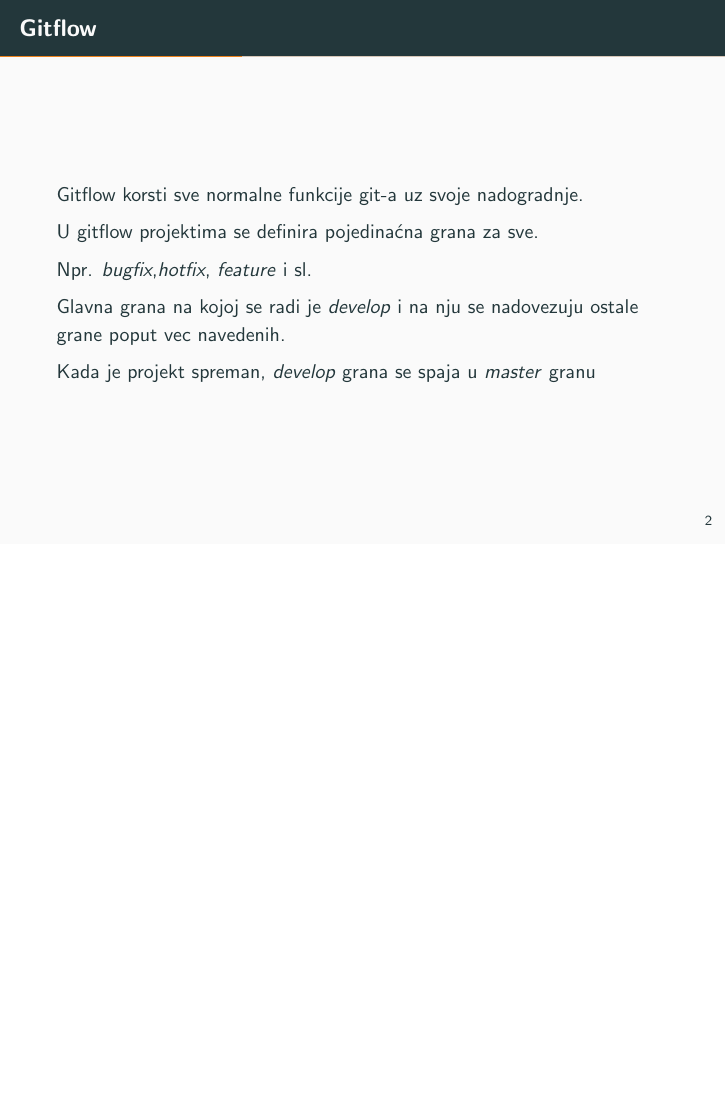
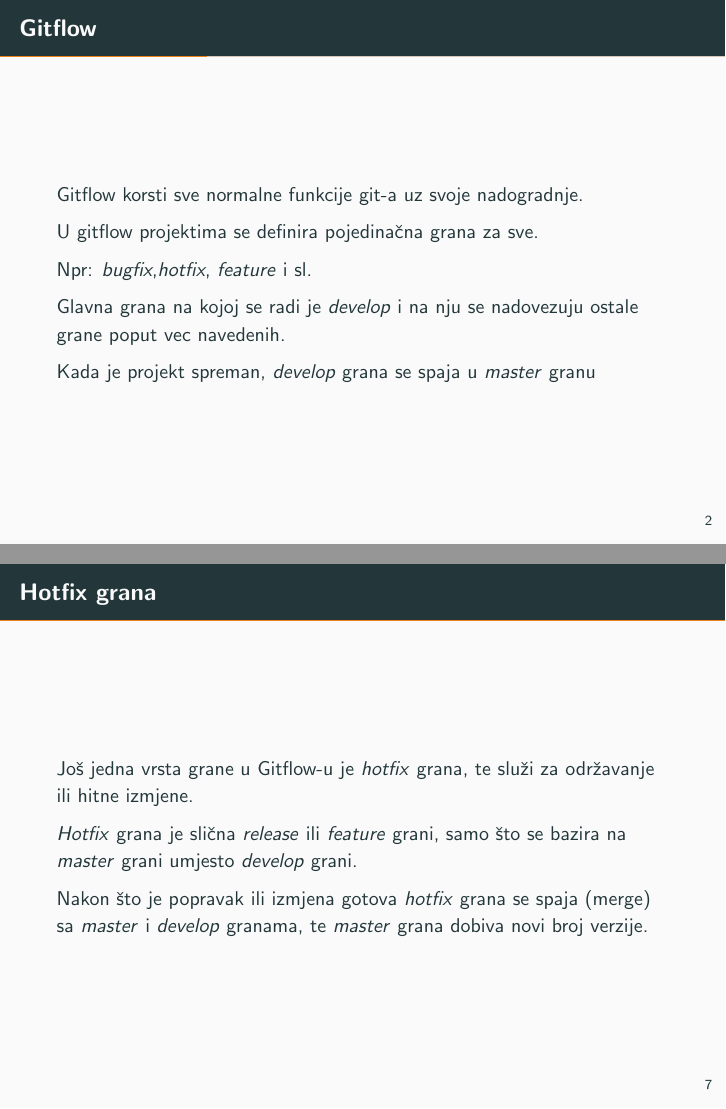
Before and after one commit to DJassassin4u/gitflow_riteh, LaTeX slides (seminar.tex): page 4 of 8 before the commit and pages 4 and 9 of 9 after it, the two joined at a grey line, the shorter picture padded with empty space. Compiled offline with pdfLaTeX.

Commit message:
dodao, "hotfix branch" sladj, minor text correction ćčšđž

```diff
--- a/seminar.tex
+++ b/seminar.tex
@@ -38,9 +38,9 @@
 \begin{frame}{Gitflow}
 Gitflow korsti sve normalne funkcije git-a uz svoje nadogradnje.
 
-U gitflow projektima se definira pojedinaćna grana za sve.
+U gitflow projektima se definira pojedinačna grana za sve.
 
-Npr. \textit{bugfix},\textit{hotfix}, \textit{feature} i sl.
+Npr: \textit{bugfix},\textit{hotfix}, \textit{feature} i sl.
 
 Glavna grana na kojoj se radi je \textit{develop} i na nju se nadovezuju ostale grane poput vec navedenih.
 
@@ -92,4 +92,11 @@
 \fbox{\includegraphics[width=10cm, height=4cm]{feature}}
 }
 \end{frame}
+\begin{frame}{Hotfix grana}
+Još jedna vrsta grane u Gitflow-u je \textit{hotfix} grana, te služi za održavanje ili hitne izmjene.
+
+\textit{Hotfix} grana je slična \textit{release} ili \textit{feature} grani, samo što se bazira na \textit{master} grani umjesto \textit{develop} grani.
+
+Nakon što je popravak ili izmjena gotova \textit{hotfix} grana se spaja (merge) sa \textit{master} i \textit{develop} granama, te \textit{master} grana dobiva novi broj verzije.
+\end{frame}
 \end{document}
```
